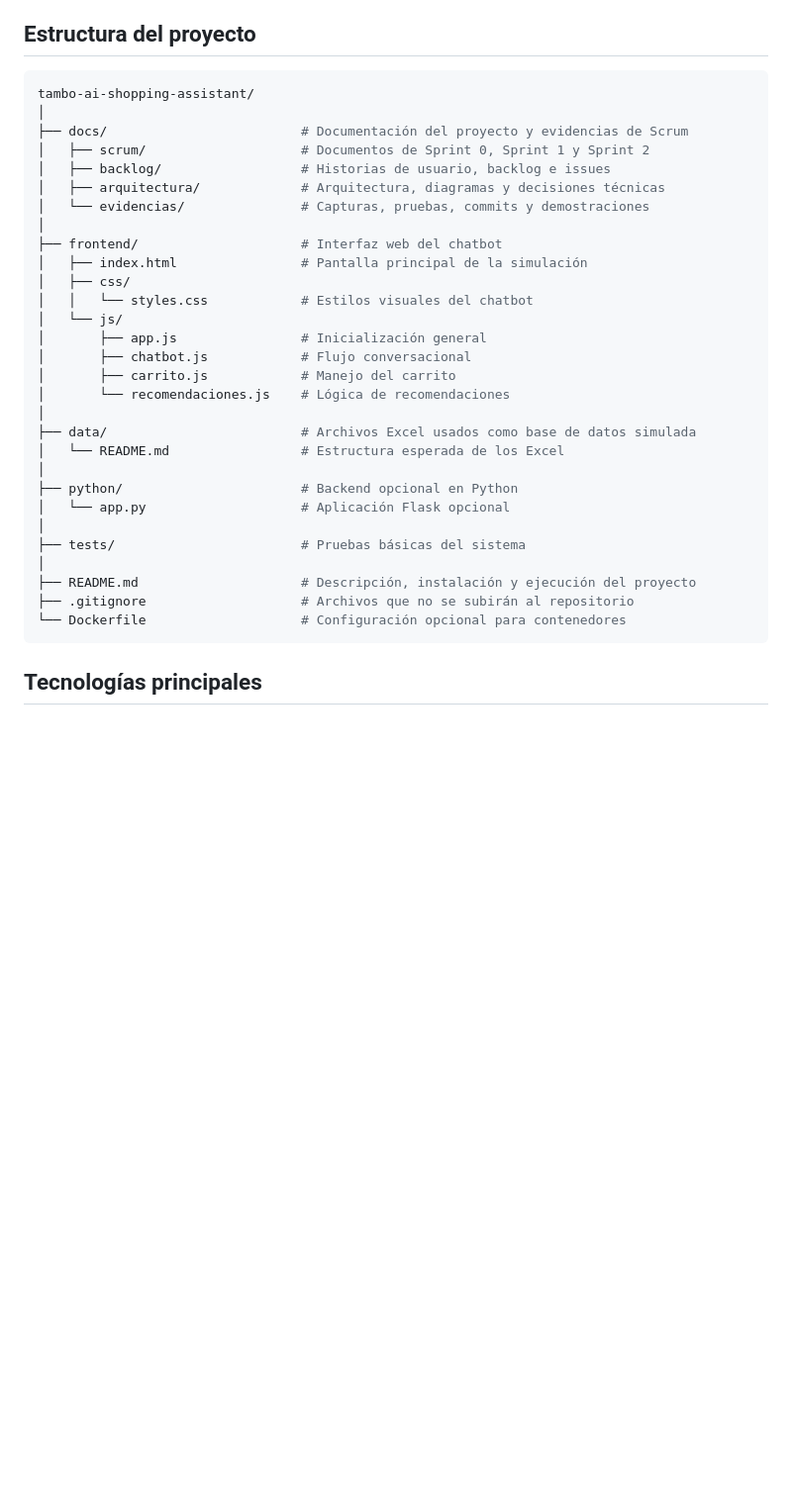
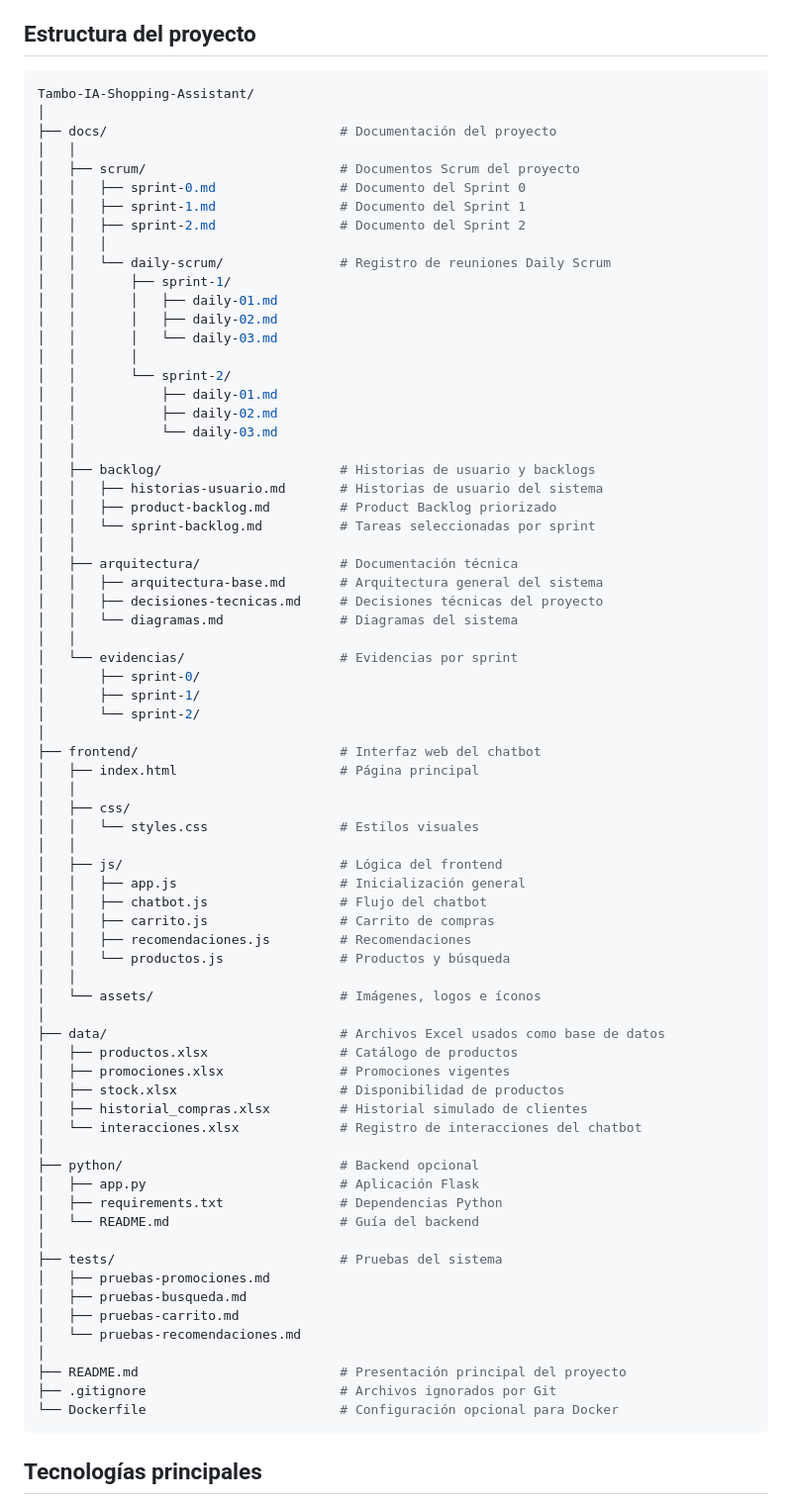
Before and after one commit to JH-Compan/Tambo-IA-Shopping-Assistant, a Markdown page: README.md, the part around the change. Shown at 99% size. Drawn GitHub-style; blank space fills up the shorter version.

Commit message:
Esctructura_Proyecto_Review

````diff
--- a/README.md
+++ b/README.md
@@ -35,35 +35,77 @@ El MVP no incluye:
 ## Estructura del proyecto
 
 ```bash
-tambo-ai-shopping-assistant/
+Tambo-IA-Shopping-Assistant/
 │
-├── docs/                         # Documentación del proyecto y evidencias de Scrum
-│   ├── scrum/                    # Documentos de Sprint 0, Sprint 1 y Sprint 2
-│   ├── backlog/                  # Historias de usuario, backlog e issues
-│   ├── arquitectura/             # Arquitectura, diagramas y decisiones técnicas
-│   └── evidencias/               # Capturas, pruebas, commits y demostraciones
+├── docs/                              # Documentación del proyecto
+│   │
+│   ├── scrum/                         # Documentos Scrum del proyecto
+│   │   ├── sprint-0.md                # Documento del Sprint 0
+│   │   ├── sprint-1.md                # Documento del Sprint 1
+│   │   ├── sprint-2.md                # Documento del Sprint 2
+│   │   │
+│   │   └── daily-scrum/               # Registro de reuniones Daily Scrum
+│   │       ├── sprint-1/
+│   │       │   ├── daily-01.md
+│   │       │   ├── daily-02.md
+│   │       │   └── daily-03.md
+│   │       │
+│   │       └── sprint-2/
+│   │           ├── daily-01.md
+│   │           ├── daily-02.md
+│   │           └── daily-03.md
+│   │
+│   ├── backlog/                       # Historias de usuario y backlogs
+│   │   ├── historias-usuario.md       # Historias de usuario del sistema
+│   │   ├── product-backlog.md         # Product Backlog priorizado
+│   │   └── sprint-backlog.md          # Tareas seleccionadas por sprint
+│   │
+│   ├── arquitectura/                  # Documentación técnica
+│   │   ├── arquitectura-base.md       # Arquitectura general del sistema
+│   │   ├── decisiones-tecnicas.md     # Decisiones técnicas del proyecto
+│   │   └── diagramas.md               # Diagramas del sistema
+│   │
+│   └── evidencias/                    # Evidencias por sprint
+│       ├── sprint-0/
+│       ├── sprint-1/
+│       └── sprint-2/
 │
-├── frontend/                     # Interfaz web del chatbot
-│   ├── index.html                # Pantalla principal de la simulación
+├── frontend/                          # Interfaz web del chatbot
+│   ├── index.html                     # Página principal
+│   │
 │   ├── css/
-│   │   └── styles.css            # Estilos visuales del chatbot
-│   └── js/
-│       ├── app.js                # Inicialización general
-│       ├── chatbot.js            # Flujo conversacional
-│       ├── carrito.js            # Manejo del carrito
-│       └── recomendaciones.js    # Lógica de recomendaciones
+│   │   └── styles.css                 # Estilos visuales
+│   │
+│   ├── js/                            # Lógica del frontend
+│   │   ├── app.js                     # Inicialización general
+│   │   ├── chatbot.js                 # Flujo del chatbot
+│   │   ├── carrito.js                 # Carrito de compras
+│   │   ├── recomendaciones.js         # Recomendaciones
+│   │   └── productos.js               # Productos y búsqueda
+│   │
+│   └── assets/                        # Imágenes, logos e íconos
 │
-├── data/                         # Archivos Excel usados como base de datos simulada
-│   └── README.md                 # Estructura esperada de los Excel
+├── data/                              # Archivos Excel usados como base de datos
+│   ├── productos.xlsx                 # Catálogo de productos
+│   ├── promociones.xlsx               # Promociones vigentes
+│   ├── stock.xlsx                     # Disponibilidad de productos
+│   ├── historial_compras.xlsx         # Historial simulado de clientes
+│   └── interacciones.xlsx             # Registro de interacciones del chatbot
 │
-├── python/                       # Backend opcional en Python
-│   └── app.py                    # Aplicación Flask opcional
+├── python/                            # Backend opcional
+│   ├── app.py                         # Aplicación Flask
+│   ├── requirements.txt               # Dependencias Python
+│   └── README.md                      # Guía del backend
 │
-├── tests/                        # Pruebas básicas del sistema
+├── tests/                             # Pruebas del sistema
+│   ├── pruebas-promociones.md
+│   ├── pruebas-busqueda.md
+│   ├── pruebas-carrito.md
+│   └── pruebas-recomendaciones.md
 │
-├── README.md                     # Descripción, instalación y ejecución del proyecto
-├── .gitignore                    # Archivos que no se subirán al repositorio
-└── Dockerfile                    # Configuración opcional para contenedores
+├── README.md                          # Presentación principal del proyecto
+├── .gitignore                         # Archivos ignorados por Git
+└── Dockerfile                         # Configuración opcional para Docker
 ```
 
 ## Tecnologías principales
````
